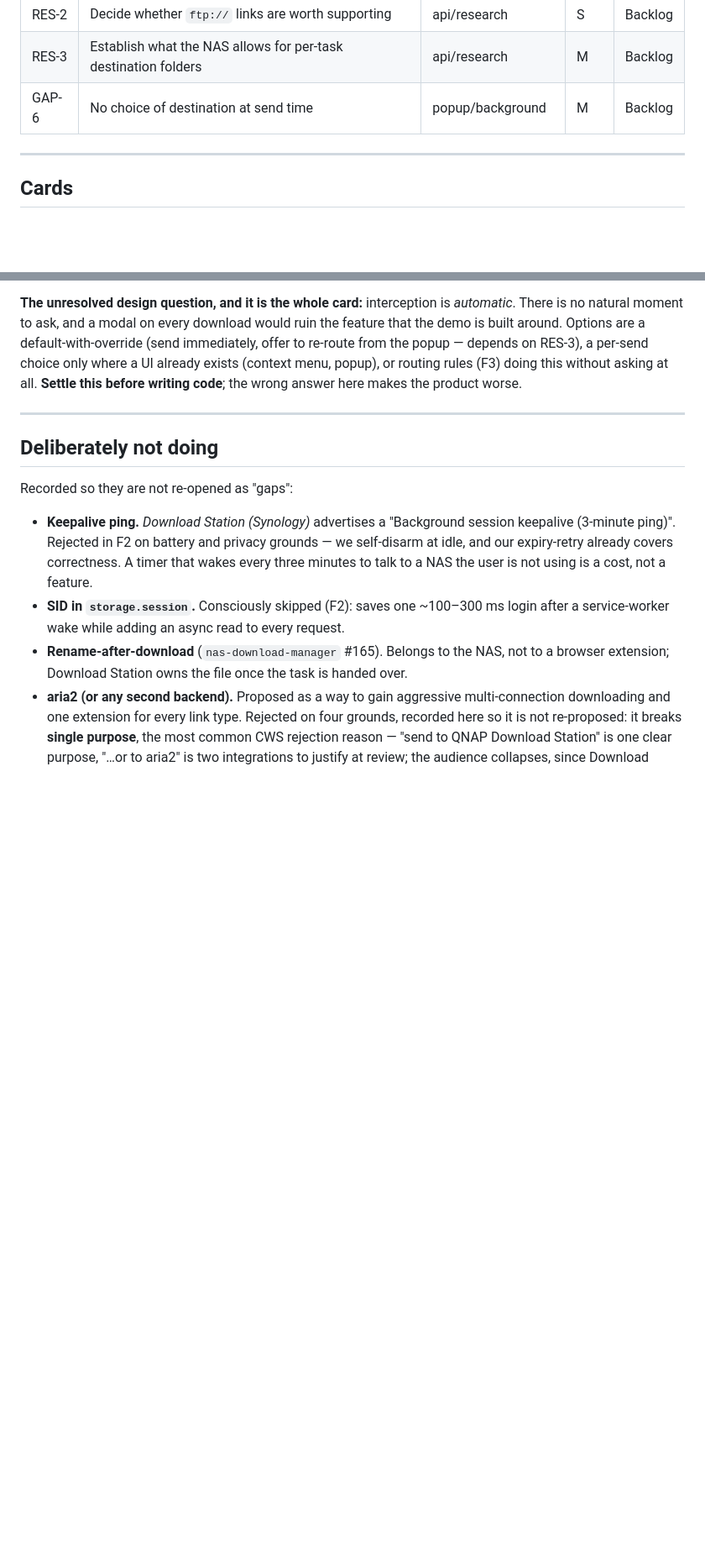
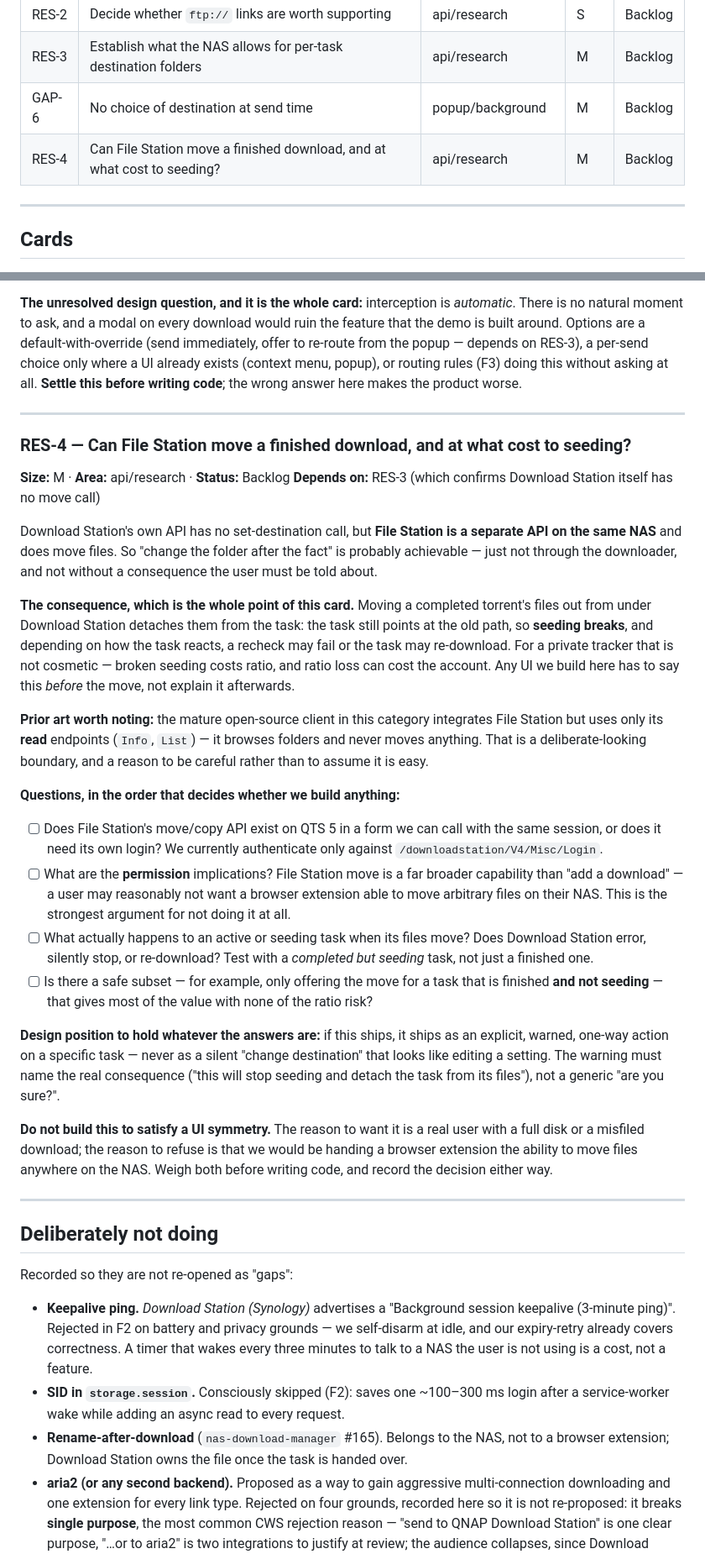
Before and after one commit to ScalableJS/QuickGet, a Markdown page: agent-os/product/competitive-gaps-kanban.md, 2 parts joined by grey strips. Shown at 84% size. Rendered like a GitHub page; blank space fills up the shorter version.

Commit message:
docs(product): scope moving a finished download via File Station
Download Station has no set-destination call, but File Station is a separate
API on the same NAS and does move files — so the post-creation half is probably
achievable, just not through the downloader and not for free.

Moving a completed torrent's files detaches the task from them and breaks
seeding. On a private tracker that costs ratio, and ratio can cost the account,
so any UI here has to warn before the move rather than explain after it. The
card also weighs the permission cost: File Station move lets a browser
extension relocate arbitrary files on the NAS, which is far broader than adding
a download, and is the strongest argument for declining.

Worth knowing before estimating: the comparable open-source client integrates
File Station but wires up only its read endpoints and never moves anything.

RES-4 asks whether the same session authenticates against File Station at all,
what a seeding task does when its files move, and whether a safe subset
(finished and not seeding) captures most of the value without the ratio risk.

Co-Authored-By: Claude Opus 5 <noreply@anthropic.com>

```diff
--- a/agent-os/product/competitive-gaps-kanban.md
+++ b/agent-os/product/competitive-gaps-kanban.md
@@ -28,6 +28,7 @@ non-features are recorded at the bottom so they are not re-litigated.
 | RES-2 | Decide whether `ftp://` links are worth supporting | api/research | S | Backlog |
 | RES-3 | Establish what the NAS allows for per-task destination folders | api/research | M | Backlog |
 | GAP-6 | No choice of destination at send time | popup/background | M | Backlog |
+| RES-4 | Can File Station move a finished download, and at what cost to seeding? | api/research | M | Backlog |
 
 ---
 
@@ -504,6 +505,54 @@ before writing code**; the wrong answer here makes the product worse.
 
 ---
 
+### RES-4 — Can File Station move a finished download, and at what cost to seeding?
+
+**Size:** M · **Area:** api/research · **Status:** Backlog
+**Depends on:** RES-3 (which confirms Download Station itself has no move call)
+
+Download Station's own API has no set-destination call, but **File Station is a separate API
+on the same NAS** and does move files. So "change the folder after the fact" is probably
+achievable — just not through the downloader, and not without a consequence the user must be
+told about.
+
+**The consequence, which is the whole point of this card.** Moving a completed torrent's files
+out from under Download Station detaches them from the task: the task still points at the old
+path, so **seeding breaks**, and depending on how the task reacts, a recheck may fail or the
+task may re-download. For a private tracker that is not cosmetic — broken seeding costs ratio,
+and ratio loss can cost the account. Any UI we build here has to say this *before* the move,
+not explain it afterwards.
+
+**Prior art worth noting:** the mature open-source client in this category integrates File
+Station but uses only its **read** endpoints (`Info`, `List`) — it browses folders and never
+moves anything. That is a deliberate-looking boundary, and a reason to be careful rather than
+to assume it is easy.
+
+**Questions, in the order that decides whether we build anything:**
+
+- [ ] Does File Station's move/copy API exist on QTS 5 in a form we can call with the same
+      session, or does it need its own login? We currently authenticate only against
+      `/downloadstation/V4/Misc/Login`.
+- [ ] What are the **permission** implications? File Station move is a far broader capability
+      than "add a download" — a user may reasonably not want a browser extension able to move
+      arbitrary files on their NAS. This is the strongest argument for not doing it at all.
+- [ ] What actually happens to an active or seeding task when its files move? Does Download
+      Station error, silently stop, or re-download? Test with a *completed but seeding* task,
+      not just a finished one.
+- [ ] Is there a safe subset — for example, only offering the move for a task that is
+      finished **and not seeding** — that gives most of the value with none of the ratio risk?
+
+**Design position to hold whatever the answers are:** if this ships, it ships as an explicit,
+warned, one-way action on a specific task — never as a silent "change destination" that looks
+like editing a setting. The warning must name the real consequence ("this will stop seeding
+and detach the task from its files"), not a generic "are you sure?".
+
+**Do not build this to satisfy a UI symmetry.** The reason to want it is a real user with a
+full disk or a misfiled download; the reason to refuse is that we would be handing a browser
+extension the ability to move files anywhere on the NAS. Weigh both before writing code, and
+record the decision either way.
+
+---
+
 ## Deliberately not doing
 
 Recorded so they are not re-opened as "gaps":
```
Also changed, not shown: docs/qnap-download-station-capabilities.md (+11 -4 lines).
